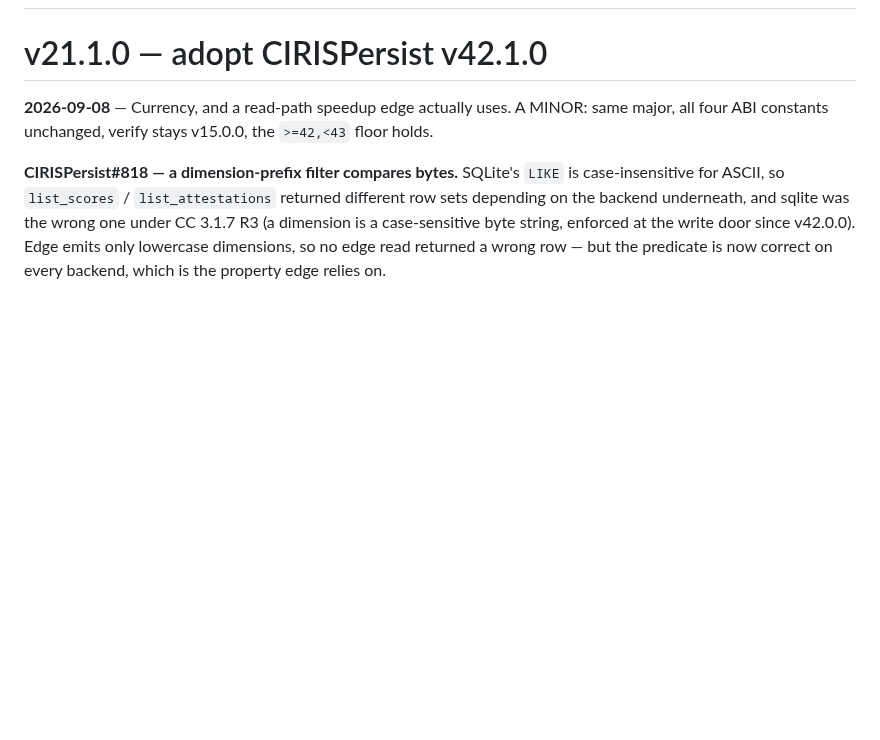
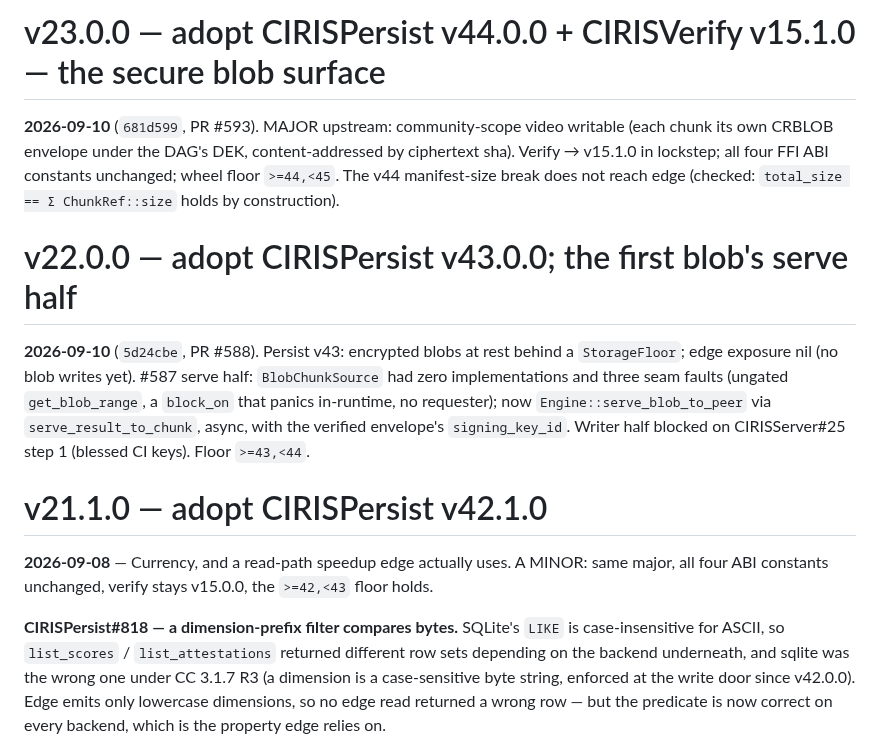
Before and after one commit to CIRISAI/CIRISEdge, a Markdown page: docs/RELEASE_NOTES.md, the part around one of its changes. Drawn GitHub-style; blank space fills up the shorter version.

```diff
--- a/docs/RELEASE_NOTES.md
+++ b/docs/RELEASE_NOTES.md
@@ -2,3 +68,17 @@
+# v23.0.0 — adopt CIRISPersist v44.0.0 + CIRISVerify v15.1.0 — the secure blob surface
+
+**2026-09-10** (`681d599`, PR #593). MAJOR upstream: community-scope video writable (each chunk its
+own CRBLOB envelope under the DAG's DEK, content-addressed by ciphertext sha). Verify → v15.1.0 in
+lockstep; all four FFI ABI constants unchanged; wheel floor `>=44,<45`. The v44 manifest-size break
+does not reach edge (checked: `total_size == Σ ChunkRef::size` holds by construction).
+
+# v22.0.0 — adopt CIRISPersist v43.0.0; the first blob's serve half
+
+**2026-09-10** (`5d24cbe`, PR #588). Persist v43: encrypted blobs at rest behind a `StorageFloor`;
+edge exposure nil (no blob writes yet). #587 serve half: `BlobChunkSource` had zero implementations
+and three seam faults (ungated `get_blob_range`, a `block_on` that panics in-runtime, no requester);
+now `Engine::serve_blob_to_peer` via `serve_result_to_chunk`, async, with the verified envelope's
+`signing_key_id`. Writer half blocked on CIRISServer#25 step 1 (blessed CI keys). Floor `>=43,<44`.
 
 # v21.1.0 — adopt CIRISPersist v42.1.0
 
```
Also changed, not shown: other parts of docs/RELEASE_NOTES.md (+66 -0 lines).
